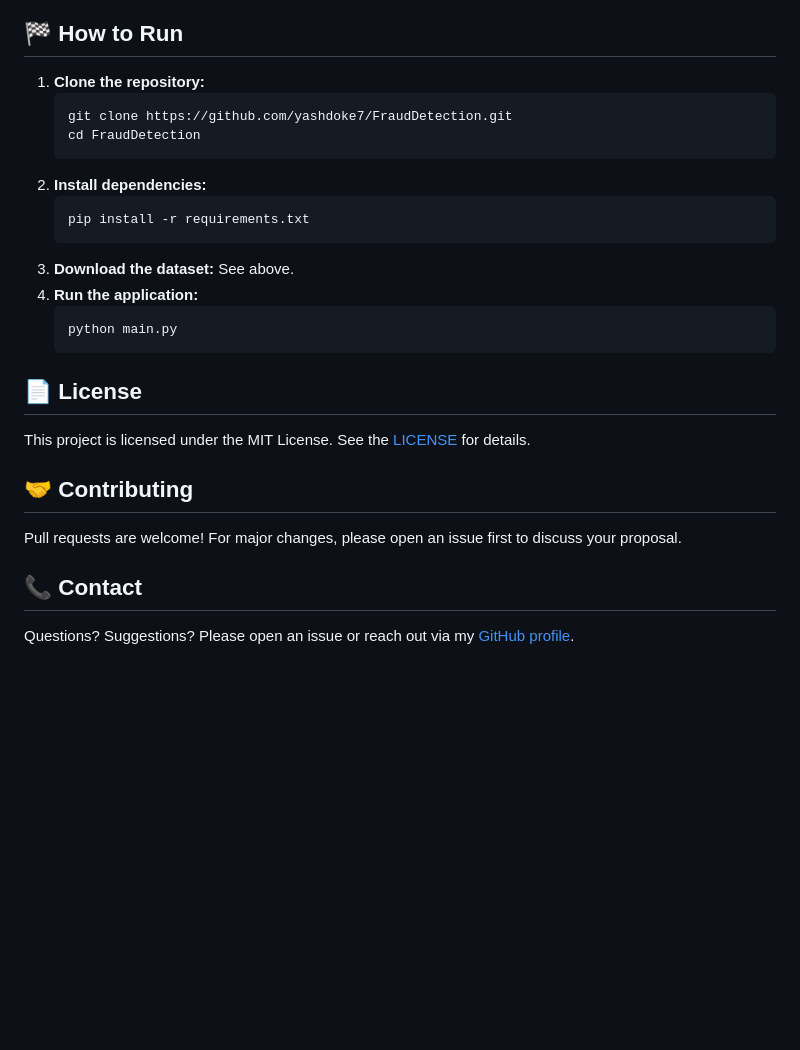
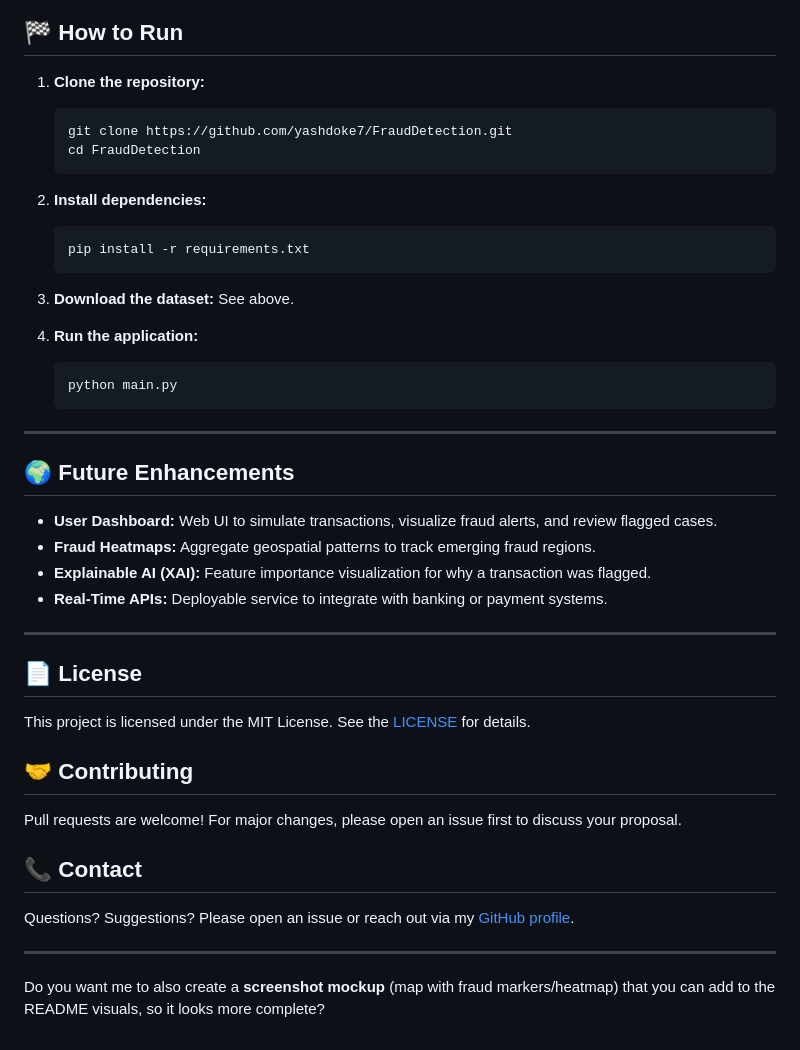
Before and after one commit to yashdoke7/FraudDetection, a Markdown page: README.md, the part around one of its changes. Drawn GitHub-style; blank space fills up the shorter version.

````diff
--- a/README.md
+++ b/README.md
@@ -93,20 +91,33 @@ Due to file size, datasets are **not included**. Download directly from [Kaggle]
 ## 🏁 How to Run
 
 1. **Clone the repository:**
+
    ```bash
    git clone https://github.com/yashdoke7/FraudDetection.git
    cd FraudDetection
    ```
 2. **Install dependencies:**
+
    ```bash
    pip install -r requirements.txt
    ```
 3. **Download the dataset:** See above.
 4. **Run the application:**
+
    ```bash
    python main.py
    ```
 
+---
+
+## 🌍 Future Enhancements
+
+* **User Dashboard:** Web UI to simulate transactions, visualize fraud alerts, and review flagged cases.
+* **Fraud Heatmaps:** Aggregate geospatial patterns to track emerging fraud regions.
+* **Explainable AI (XAI):** Feature importance visualization for why a transaction was flagged.
+* **Real-Time APIs:** Deployable service to integrate with banking or payment systems.
+
+---
 
 ## 📄 License
 
@@ -119,3 +130,7 @@ Pull requests are welcome! For major changes, please open an issue first to disc
 ## 📞 Contact
 
 Questions? Suggestions? Please open an issue or reach out via my [GitHub profile](https://github.com/yashdoke7).
+
+---
+
+Do you want me to also create a **screenshot mockup** (map with fraud markers/heatmap) that you can add to the README visuals, so it looks more complete?
````
Also changed, not shown: other parts of README.md (+34 -36 lines).
